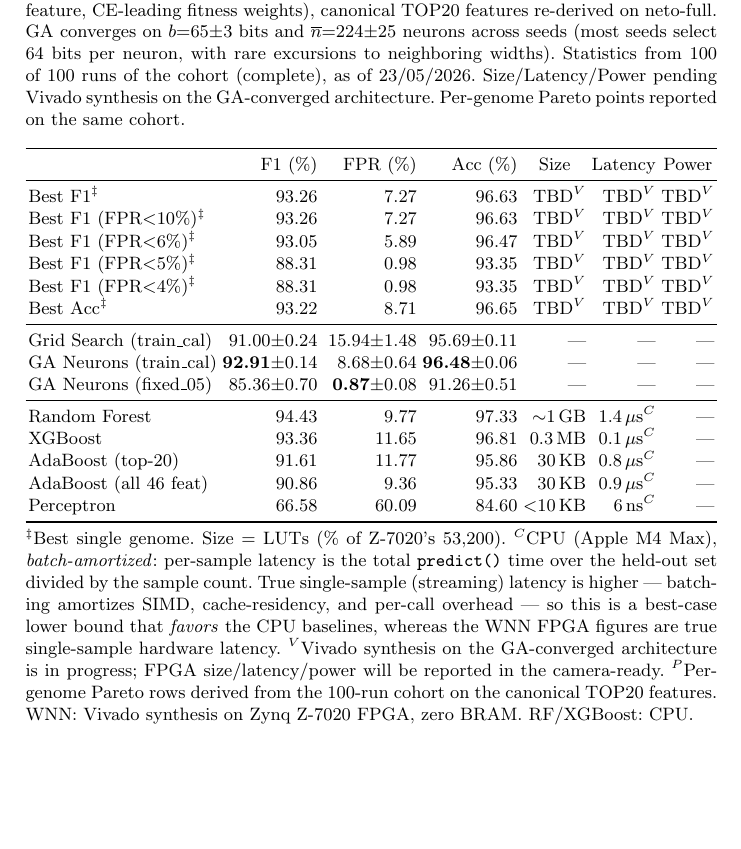
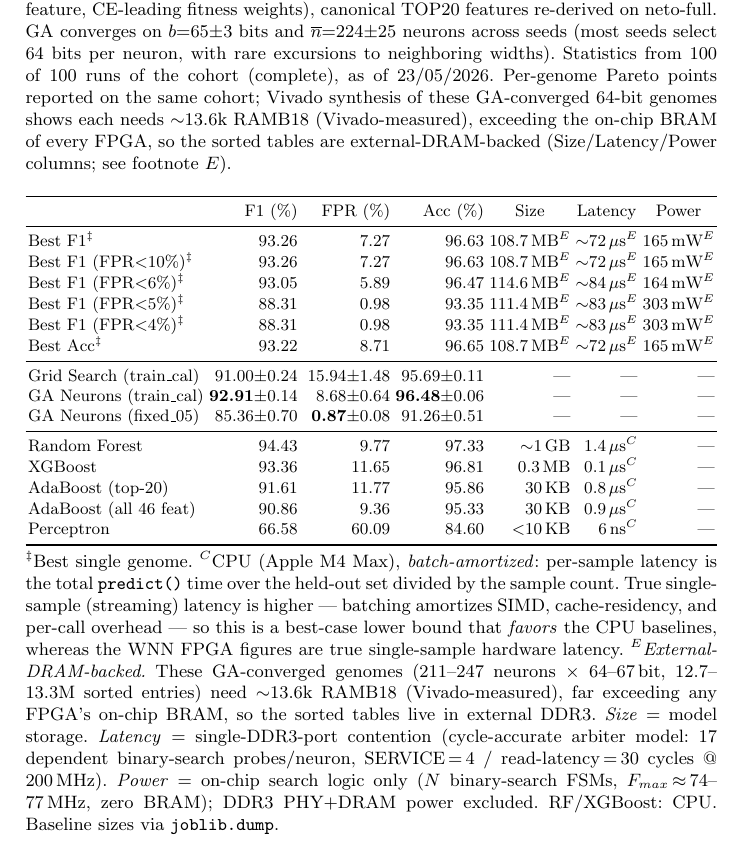
Before and after one commit to lacg/wnn, a LaTeX thesis (paper/main.tex): part of page 12 of 29, cut so that both start at the same text, the shorter picture padded with empty space. Compiled offline with pdfLaTeX.

Commit message:
paper: fill Table 5 TBDs with real DRAM-backed Size/Latency/Power
The 6 Pareto rows = 3 GA-converged genomes, all measured/modeled:
- Size (model storage, ext DDR3): 108.7 / 114.6 / 111.4 MB
- Latency (single-DDR3-port contention, cycle-accurate arbiter model,
  17 probes/neuron, SERVICE=4/lat=30 cyc @200MHz): ~72 / 84 / 83 us
- Power (on-chip search logic only, N binary-search FSMs, Fmax~74-77MHz,
  zero BRAM; DDR PHY/DRAM excluded): 165 / 164 / 303 mW

Vivado-confirmed these 64b genomes need ~13.6k RAMB18 (> any FPGA's
on-chip BRAM), so tables are inherently external-DRAM-backed. Updated
caption + new $^E$ footnote; dropped the stale $^V$ "pending" and the
wrong "Size = LUTs" note. Logic synthesized via make_logic_only (cap=2,
distributed) to isolate the FSMs; latency via dram_contention_model.py
(validated vs dram_contention_tb.sv).

Co-Authored-By: Claude Opus 4.7 <noreply@anthropic.com>

```diff
--- a/paper/main.tex
+++ b/paper/main.tex
@@ -813,21 +813,23 @@ features re-derived on neto-full. GA converges on
 $b{=}65{\pm}3$ bits and $\overline{n}{=}224{\pm}25$ neurons across
 seeds (most seeds select 64 bits per neuron, with rare excursions
 to neighboring widths). Statistics from 100 of 100 runs of the
-cohort (complete), as of 23/05/2026. Size/Latency/Power pending Vivado
-synthesis on the GA-converged architecture. Per-genome Pareto
-points reported on the same cohort.}
+cohort (complete), as of 23/05/2026. Per-genome Pareto points reported
+on the same cohort; Vivado synthesis of these GA-converged 64-bit
+genomes shows each needs ${\sim}$13.6k RAMB18 (Vivado-measured),
+exceeding the on-chip BRAM of every FPGA, so the sorted tables are
+external-DRAM-backed (Size/Latency/Power columns; see footnote $E$).}
 \label{tab:ciot-phase}
 \resizebox{\textwidth}{!}{%
 \begin{tabular}{lrrrrrr}
 \toprule
  & F1 (\%) & FPR (\%) & Acc (\%) & \multicolumn{1}{c}{Size} & \multicolumn{1}{c}{Latency} & \multicolumn{1}{c}{Power} \\
 \midrule
-Best F1$^\ddagger$                & 93.26 &  7.27 & 96.63 & TBD$^V$ & TBD$^V$ & TBD$^V$ \\
-Best F1 (FPR${<}$10\%)$^\ddagger$ & 93.26 &  7.27 & 96.63 & TBD$^V$ & TBD$^V$ & TBD$^V$ \\
-Best F1 (FPR${<}$6\%)$^\ddagger$  & 93.05 &  5.89 & 96.47 & TBD$^V$ & TBD$^V$ & TBD$^V$ \\
-Best F1 (FPR${<}$5\%)$^\ddagger$  & 88.31 &  0.98 & 93.35 & TBD$^V$ & TBD$^V$ & TBD$^V$ \\
-Best F1 (FPR${<}$4\%)$^\ddagger$  & 88.31 &  0.98 & 93.35 & TBD$^V$ & TBD$^V$ & TBD$^V$ \\
-Best Acc$^\ddagger$               & 93.22 &  8.71 & 96.65 & TBD$^V$ & TBD$^V$ & TBD$^V$ \\
+Best F1$^\ddagger$                & 93.26 &  7.27 & 96.63 & 108.7\,MB$^E$ & ${\sim}$72\,$\mu$s$^E$ & 165\,mW$^E$ \\
+Best F1 (FPR${<}$10\%)$^\ddagger$ & 93.26 &  7.27 & 96.63 & 108.7\,MB$^E$ & ${\sim}$72\,$\mu$s$^E$ & 165\,mW$^E$ \\
+Best F1 (FPR${<}$6\%)$^\ddagger$  & 93.05 &  5.89 & 96.47 & 114.6\,MB$^E$ & ${\sim}$84\,$\mu$s$^E$ & 164\,mW$^E$ \\
+Best F1 (FPR${<}$5\%)$^\ddagger$  & 88.31 &  0.98 & 93.35 & 111.4\,MB$^E$ & ${\sim}$83\,$\mu$s$^E$ & 303\,mW$^E$ \\
+Best F1 (FPR${<}$4\%)$^\ddagger$  & 88.31 &  0.98 & 93.35 & 111.4\,MB$^E$ & ${\sim}$83\,$\mu$s$^E$ & 303\,mW$^E$ \\
+Best Acc$^\ddagger$               & 93.22 &  8.71 & 96.65 & 108.7\,MB$^E$ & ${\sim}$72\,$\mu$s$^E$ & 165\,mW$^E$ \\
 \midrule
 Grid Search (train\_cal)          & 91.00$\pm$0.24   & 15.94$\pm$1.48    & 95.69$\pm$0.11 & --- & --- & --- \\
 GA Neurons (train\_cal)           & \textbf{92.91}$\pm$0.14   & 8.68$\pm$0.64    & \textbf{96.48}$\pm$0.06 & --- & --- & --- \\
@@ -842,7 +844,7 @@ Perceptron                        & 66.58            & 60.09              & 84.6
 \end{tabular}}
 \\[0.5ex]
 \begin{minipage}{\textwidth}
-\footnotesize $^\ddagger$Best single genome. Size = LUTs (\% of Z-7020's 53{,}200). $^C$CPU (Apple M4 Max), \emph{batch-amortized}: per-sample latency is the total \texttt{predict()} time over the held-out set divided by the sample count. True single-sample (streaming) latency is higher --- batching amortizes SIMD, cache-residency, and per-call overhead --- so this is a best-case lower bound that \emph{favors} the CPU baselines, whereas the WNN FPGA figures are true single-sample hardware latency. $^V$Vivado synthesis on the GA-converged architecture is in progress; FPGA size/latency/power will be reported in the camera-ready. $^P$Per-genome Pareto rows derived from the 100-run cohort on the canonical TOP20 features. \\ WNN: Vivado synthesis on Zynq Z-7020 FPGA, zero BRAM. RF/XGBoost: CPU.
+\footnotesize $^\ddagger$Best single genome. $^C$CPU (Apple M4 Max), \emph{batch-amortized}: per-sample latency is the total \texttt{predict()} time over the held-out set divided by the sample count. True single-sample (streaming) latency is higher --- batching amortizes SIMD, cache-residency, and per-call overhead --- so this is a best-case lower bound that \emph{favors} the CPU baselines, whereas the WNN FPGA figures are true single-sample hardware latency. $^E$\emph{External-DRAM-backed.} These GA-converged genomes (211--247 neurons $\times$ 64--67\,bit, 12.7--13.3M sorted entries) need ${\sim}$13.6k RAMB18 (Vivado-measured), far exceeding any FPGA's on-chip BRAM, so the sorted tables live in external DDR3. \emph{Size} = model storage. \emph{Latency} = single-DDR3-port contention (cycle-accurate arbiter model: 17 dependent binary-search probes/neuron, SERVICE\,=\,4 / read-latency\,=\,30 cycles @ 200\,MHz). \emph{Power} = on-chip search logic only ($N$ binary-search FSMs, $F_{max}\,{\approx}\,74$--$77$\,MHz, zero BRAM); DDR3 PHY+DRAM power excluded. RF/XGBoost: CPU. Baseline sizes via \texttt{joblib.dump}.
 \end{minipage}
 \end{table}
 
```
Also changed, not shown: paper/main.pdf.
